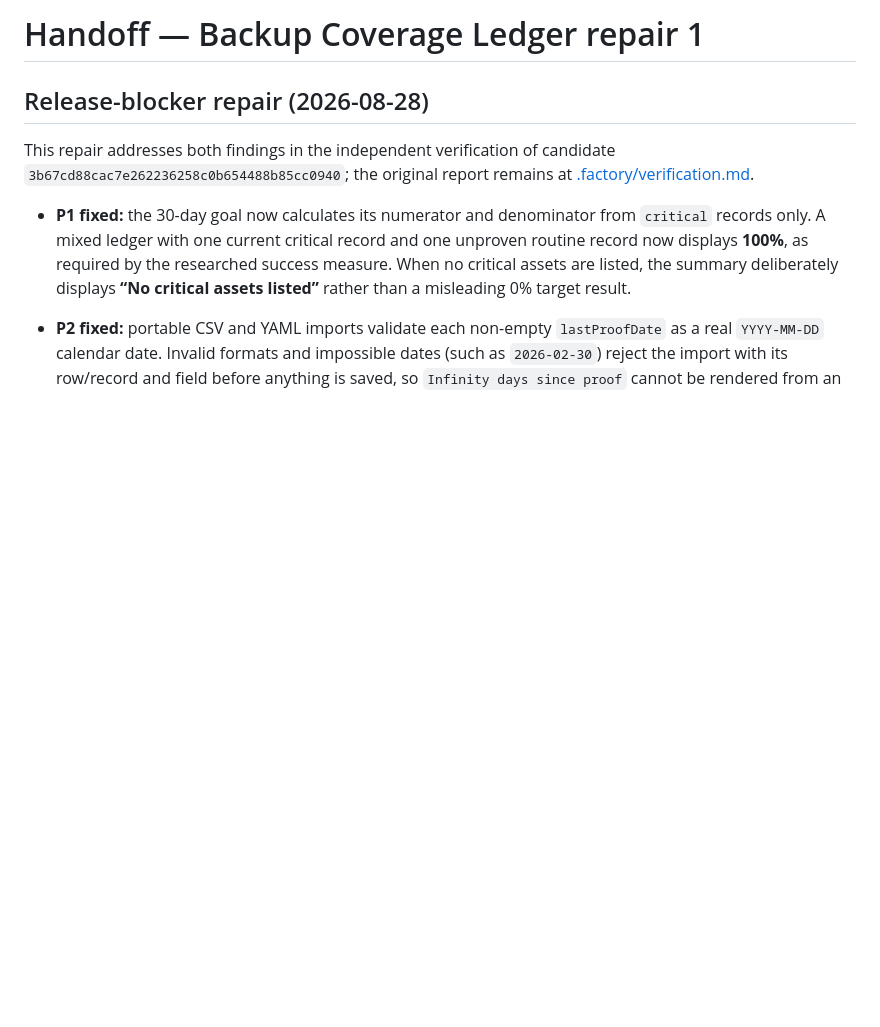
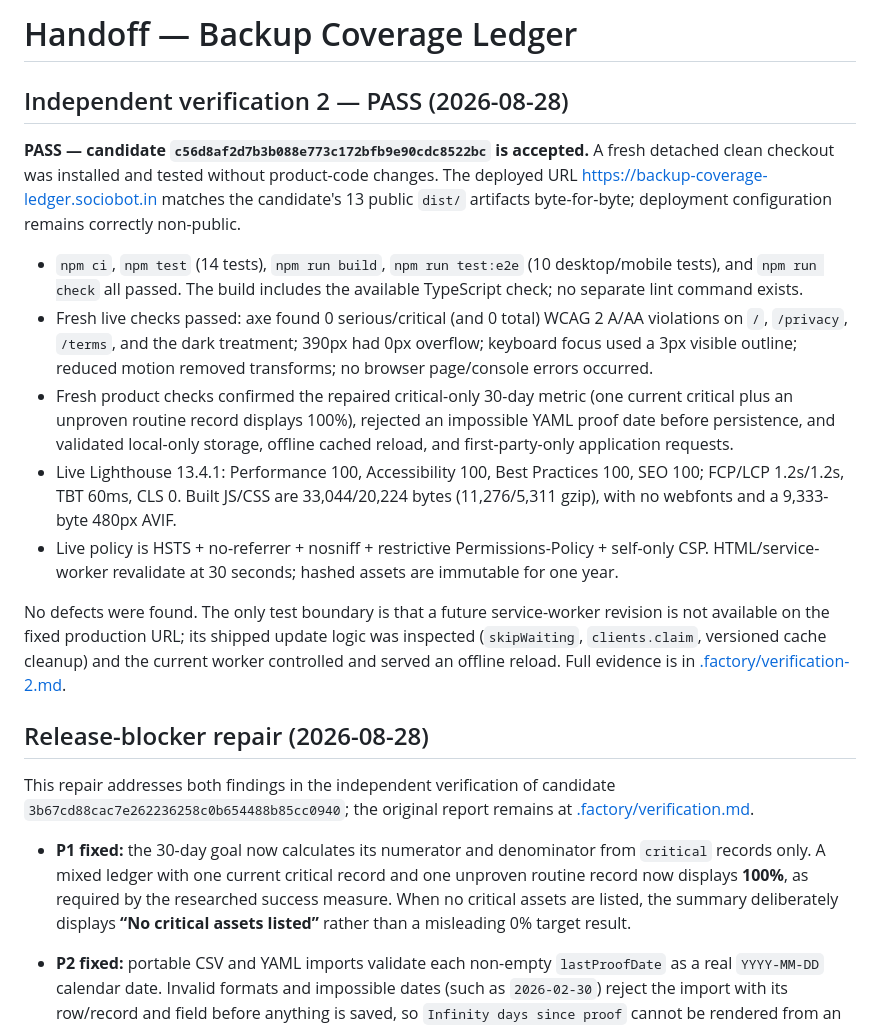
Before and after one commit to B-Divyesh/sf-backup-coverage-ledger, a Markdown page: .factory/handoff.md, the part around the change. GitHub-like rendering; blank space fills up the shorter version.

Commit message:
docs: record independent verification pass

```diff
--- a/.factory/handoff.md
+++ b/.factory/handoff.md
@@ -1,4 +1,16 @@
-# Handoff — Backup Coverage Ledger repair 1
+# Handoff — Backup Coverage Ledger
+
+## Independent verification 2 — PASS (2026-08-28)
+
+**PASS — candidate `c56d8af2d7b3b088e773c172bfb9e90cdc8522bc` is accepted.** A fresh detached clean checkout was installed and tested without product-code changes. The deployed URL <https://backup-coverage-ledger.sociobot.in> matches the candidate's 13 public `dist/` artifacts byte-for-byte; deployment configuration remains correctly non-public.
+
+- `npm ci`, `npm test` (14 tests), `npm run build`, `npm run test:e2e` (10 desktop/mobile tests), and `npm run check` all passed. The build includes the available TypeScript check; no separate lint command exists.
+- Fresh live checks passed: axe found 0 serious/critical (and 0 total) WCAG 2 A/AA violations on `/`, `/privacy`, `/terms`, and the dark treatment; 390px had 0px overflow; keyboard focus used a 3px visible outline; reduced motion removed transforms; no browser page/console errors occurred.
+- Fresh product checks confirmed the repaired critical-only 30-day metric (one current critical plus an unproven routine record displays 100%), rejected an impossible YAML proof date before persistence, and validated local-only storage, offline cached reload, and first-party-only application requests.
+- Live Lighthouse 13.4.1: Performance 100, Accessibility 100, Best Practices 100, SEO 100; FCP/LCP 1.2s/1.2s, TBT 60ms, CLS 0. Built JS/CSS are 33,044/20,224 bytes (11,276/5,311 gzip), with no webfonts and a 9,333-byte 480px AVIF.
+- Live policy is HSTS + no-referrer + nosniff + restrictive Permissions-Policy + self-only CSP. HTML/service-worker revalidate at 30 seconds; hashed assets are immutable for one year.
+
+No defects were found. The only test boundary is that a future service-worker revision is not available on the fixed production URL; its shipped update logic was inspected (`skipWaiting`, `clients.claim`, versioned cache cleanup) and the current worker controlled and served an offline reload. Full evidence is in [.factory/verification-2.md](verification-2.md).
 
 ## Release-blocker repair (2026-08-28)
 
```
Also changed, not shown: .factory/verification-2.md (added, +63 -0 lines).
